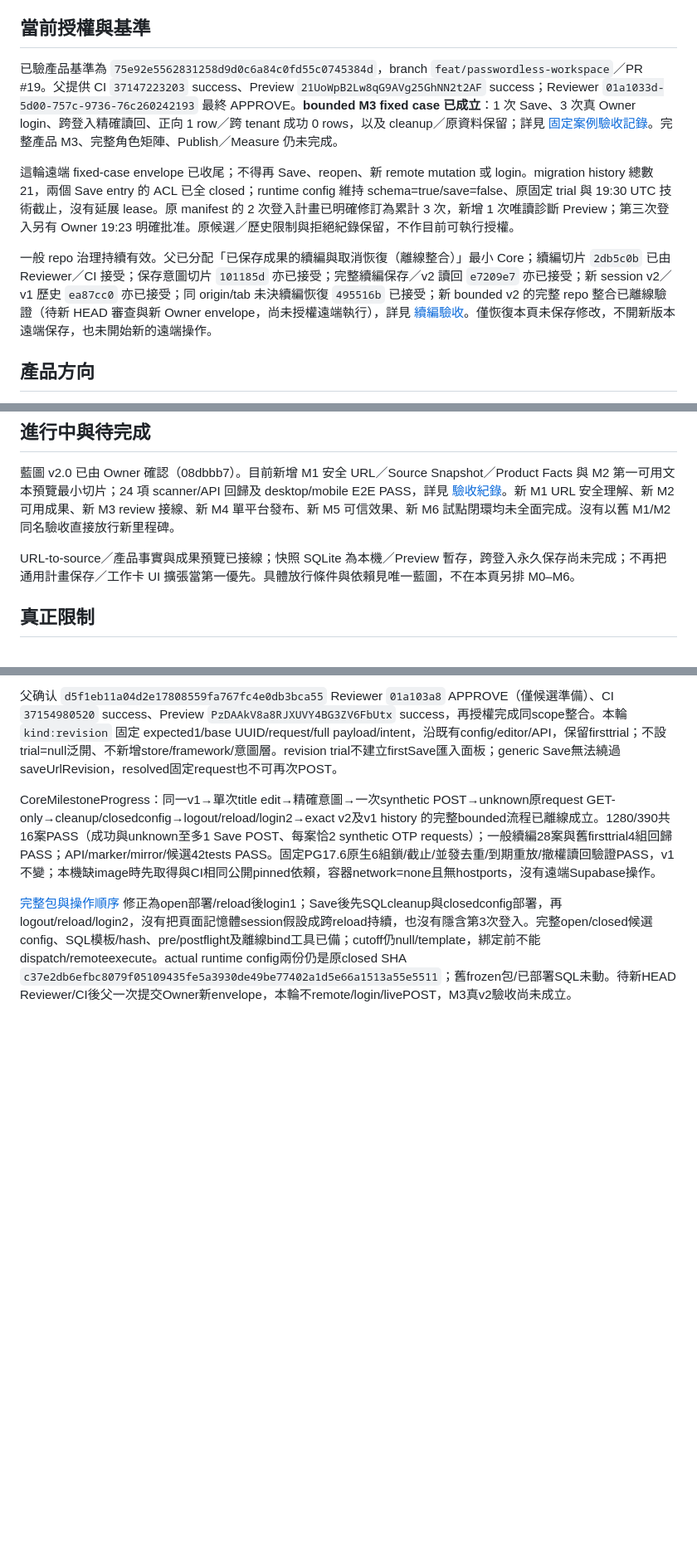
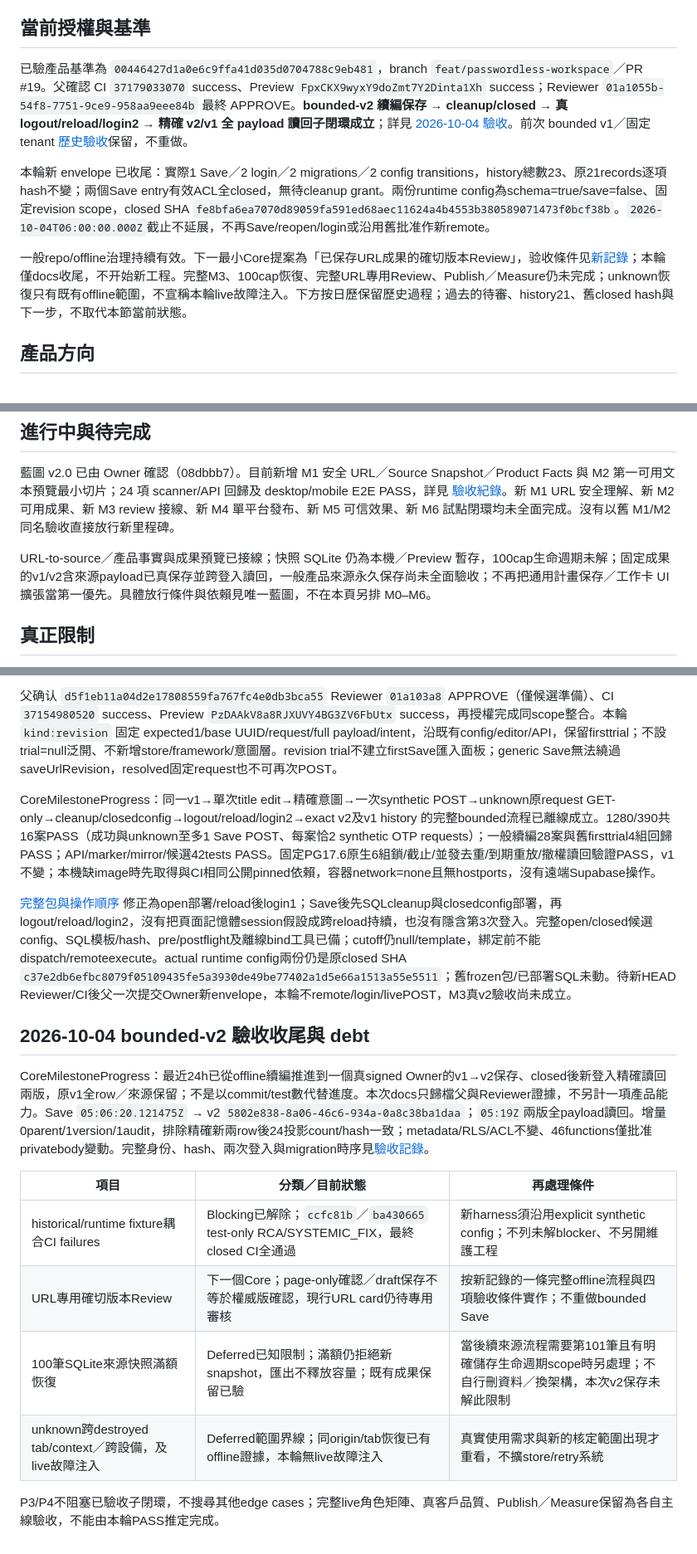
Before and after one commit to RC918/Growth-OS, a Markdown page: PROJECT_STATUS.md, 3 parts joined by grey strips. Shown at 83% size. Rendered like a GitHub page; blank space fills up the shorter version.

Commit message:
Record accepted bounded v2 closure and next exact-version Review core

```diff
--- a/PROJECT_STATUS.md
+++ b/PROJECT_STATUS.md
@@ -4,11 +4,11 @@
 
 ## 當前授權與基準
 
-已驗產品基準為 `75e92e5562831258d9d0c6a84c0fd55c0745384d`，branch `feat/passwordless-workspace`／PR #19。父提供 CI `37147223203` success、Preview `21UoWpB2Lw8qG9AVg25GhNN2t2AF` success；Reviewer `01a1033d-5d00-757c-9736-76c260242193` 最終 APPROVE。**bounded M3 fixed case 已成立**：1 次 Save、3 次真 Owner login、跨登入精確讀回、正向 1 row／跨 tenant 成功 0 rows，以及 cleanup／原資料保留；詳見 [固定案例驗收記錄](docs/Bounded_M3_Fixed_Case_驗收_2026-10-03.md)。完整產品 M3、完整角色矩陣、Publish／Measure 仍未完成。
+已驗產品基準為 `00446427d1a0e6c9ffa41d035d0704788c9eb481`，branch `feat/passwordless-workspace`／PR #19。父確認 CI `37179033070` success、Preview `FpxCKX9wyxY9doZmt7Y2Dinta1Xh` success；Reviewer `01a1055b-54f8-7751-9ce9-958aa9eee84b` 最終 APPROVE。**bounded-v2 續編保存 → cleanup/closed → 真 logout/reload/login2 → 精確 v2/v1 全 payload 讀回子閉環成立**；詳見 [2026-10-04 驗收](docs/Bounded_V2_續編驗收_2026-10-04.md)。前次 bounded v1／固定 tenant [歷史驗收](docs/Bounded_M3_Fixed_Case_驗收_2026-10-03.md)保留，不重做。
 
-這輪遠端 fixed-case envelope 已收尾；不得再 Save、reopen、新 remote mutation 或 login。migration history 總數 21，兩個 Save entry 的 ACL 已全 closed；runtime config 維持 schema=true/save=false、原固定 trial 與 19:30 UTC 技術截止，沒有延展 lease。原 manifest 的 2 次登入計畫已明確修訂為累計 3 次，新增 1 次唯讀診斷 Preview；第三次登入另有 Owner 19:23 明確批准。原候選／歷史限制與拒絕紀錄保留，不作目前可執行授權。
+本輪新 envelope 已收尾：實際1 Save／2 login／2 migrations／2 config transitions，history總數23、原21records逐項hash不變；兩個Save entry有效ACL全closed，無待cleanup grant。兩份runtime config為schema=true/save=false、固定revision scope，closed SHA `fe8bfa6ea7070d89059fa591ed68aec11624a4b4553b380589071473f0bcf38b`。`2026-10-04T06:00:00.000Z`截止不延展，不再Save/reopen/login或沿用舊批准作新remote。
 
-一般 repo 治理持續有效。父已分配「已保存成果的續編與取消恢復（離線整合）」最小 Core；續編切片 `2db5c0b` 已由 Reviewer／CI 接受；保存意圖切片 `101185d` 亦已接受；完整續編保存／v2 讀回 `e7209e7` 亦已接受；新 session v2／v1 歷史 `ea87cc0` 亦已接受；同 origin/tab 未決續編恢復 `495516b` 已接受；新 bounded v2 的完整 repo 整合已離線驗證（待新 HEAD 審查與新 Owner envelope，尚未授權遠端執行），詳見 [續編驗收](docs/Saved_Result_Review_離線驗收_2026-10-03.md)。僅恢復本頁未保存修改，不開新版本遠端保存，也未開始新的遠端操作。
+一般repo/offline治理持續有效。下一最小Core提案為「已保存URL成果的確切版本Review」，验收條件见[新記錄](docs/Bounded_V2_續編驗收_2026-10-04.md#下一個最小未完成-core已存-url-成果的確切版本-review離線)；本輪僅docs收尾，不开始新工程。完整M3、100cap恢復、完整URL專用Review、Publish／Measure仍未完成；unknown恢復只有既有offline範圍，不宣稱本輪live故障注入。下方按日歷保留歷史過程；過去的待審、history21、舊closed hash與下一步，不取代本節當前狀態。
 
 ## 產品方向
 
@@ -30,7 +30,7 @@ URL → First Useful Result → Review → Publish → Measure。電商／貿易
 
 藍圖 v2.0 已由 Owner 確認（08dbbb7）。目前新增 M1 安全 URL／Source Snapshot／Product Facts 與 M2 第一可用文本預覽最小切片；24 項 scanner/API 回歸及 desktop/mobile E2E PASS，詳見 [驗收紀錄](docs/URL_First_Result_驗收_2026-10-02.md)。新 M1 URL 安全理解、新 M2 可用成果、新 M3 review 接線、新 M4 單平台發布、新 M5 可信效果、新 M6 試點閉環均未全面完成。沒有以舊 M1/M2 同名驗收直接放行新里程碑。
 
-URL-to-source／產品事實與成果預覽已接線；快照 SQLite 為本機／Preview 暫存，跨登入永久保存尚未完成；不再把通用計畫保存／工作卡 UI 擴張當第一優先。具體放行條件與依賴見唯一藍圖，不在本頁另排 M0–M6。
+URL-to-source／產品事實與成果預覽已接線；快照 SQLite 仍為本機／Preview 暫存，100cap生命週期未解；固定成果的v1/v2含來源payload已真保存並跨登入讀回，一般產品來源永久保存尚未全面驗收；不再把通用計畫保存／工作卡 UI 擴張當第一優先。具體放行條件與依賴見唯一藍圖，不在本頁另排 M0–M6。
 
 ## 真正限制
 
@@ -235,3 +235,17 @@ CoreMilestoneProgress：新 bounded v2 的可審核 scope／payload／SQL 離線
 CoreMilestoneProgress：同一v1→單次title edit→精確意圖→一次synthetic POST→unknown原request GET-only→cleanup/closedconfig→logout/reload/login2→exact v2及v1 history 的完整bounded流程已離線成立。1280/390共16案PASS（成功與unknown至多1 Save POST、每案恰2 synthetic OTP requests）；一般續編28案與舊firsttrial4組回歸PASS；API/marker/mirror/候選42tests PASS。固定PG17.6原生6組鎖/截止/並發去重/到期重放/撤權讀回驗證PASS，v1不變；本機缺image時先取得與CI相同公開pinned依賴，容器network=none且無hostports，沒有遠端Supabase操作。
 
 [完整包與操作順序](supabase/drafts/url_result/revision-bound/README.md) 修正為open部署/reload後login1；Save後先SQLcleanup與closedconfig部署，再logout/reload/login2，沒有把頁面記憶體session假設成跨reload持續，也沒有隱含第3次登入。完整open/closed候選config、SQL模板/hash、pre/postflight及離線bind工具已備；cutoff仍null/template，綁定前不能dispatch/remoteexecute。actual runtime config兩份仍是原closed SHA `c37e2db6efbc8079f05109435fe5a3930de49be77402a1d5e66a1513a55e5511`；舊frozen包/已部署SQL未動。待新HEAD Reviewer/CI後父一次提交Owner新envelope，本輪不remote/login/livePOST，M3真v2驗收尚未成立。
+
+
+## 2026-10-04 bounded-v2 驗收收尾與 debt
+
+CoreMilestoneProgress：最近24h已從offline續編推進到一個真signed Owner的v1→v2保存、closed後新登入精確讀回兩版，原v1全row／來源保留；不是以commit/test數代替進度。本次docs只歸檔父與Reviewer證據，不另計一項產品能力。Save `05:06:20.121475Z` → v2 `5802e838-8a06-46c6-934a-0a8c38ba1daa`；`05:19Z`兩版全payload讀回。增量0parent/1version/1audit，排除精確新兩row後24投影count/hash一致；metadata/RLS/ACL不變、46functions僅批准privatebody變動。完整身份、hash、兩次登入與migration時序見[驗收記錄](docs/Bounded_V2_續編驗收_2026-10-04.md)。
+
+| 項目 | 分類／目前狀態 | 再處理條件 |
+|---|---|---|
+| historical/runtime fixture耦合CI failures | Blocking已解除；`ccfc81b`／`ba430665` test-only RCA/SYSTEMIC_FIX，最終closed CI全通過 | 新harness須沿用explicit synthetic config；不列未解blocker、不另開維護工程 |
+| URL專用確切版本Review | 下一個Core；page-only確認／draft保存不等於權威版確認，現行URL card仍待專用審核 | 按新記錄的一條完整offline流程與四項驗收條件實作；不重做bounded Save |
+| 100筆SQLite來源快照滿額恢復 | Deferred已知限制；滿額仍拒絕新snapshot，匯出不釋放容量；既有成果保留已驗 | 當後續來源流程需要第101筆且有明確儲存生命週期scope時另處理；不自行刪資料／換架構，本次v2保存未解此限制 |
+| unknown跨destroyed tab/context／跨設備，及live故障注入 | Deferred範圍界線；同origin/tab恢復已有offline證據，本輪無live故障注入 | 真實使用需求與新的核定範圍出現才重看，不擴store/retry系統 |
+
+P3/P4不阻塞已驗收子閉環，不搜尋其他edge cases；完整live角色矩陣、真客戶品質、Publish／Measure保留為各自主線驗收，不能由本輪PASS推定完成。
```
Also changed, not shown: other parts of PROJECT_STATUS.md (+1 -1 lines), docs/Bounded_V2_續編驗收_2026-10-04.md (added, +77 -0 lines), docs/Saved_Result_Review_離線驗收_2026-10-03.md (+2 -0 lines).
